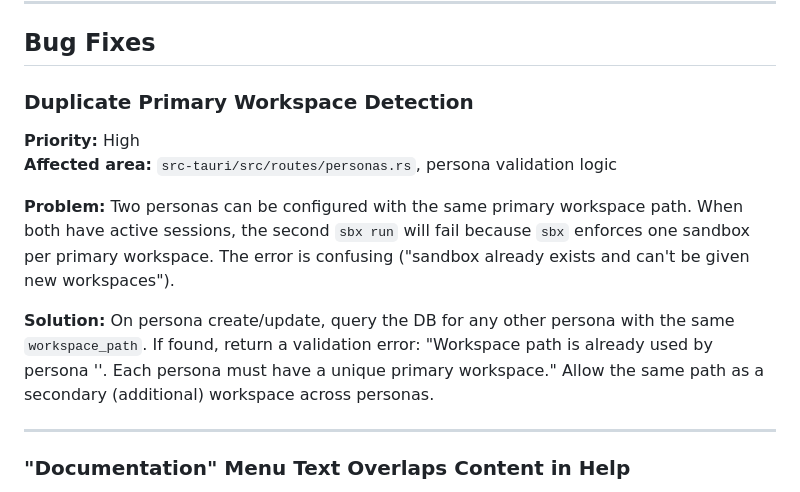
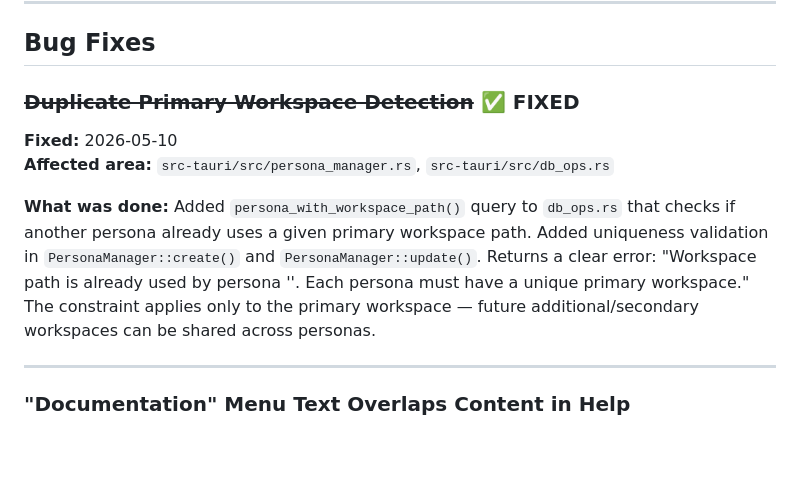
Before and after one commit to beachead-dev/beachead, a Markdown page: BACKLOG.md, the part around the change. GitHub-like rendering; blank space fills up the shorter version.

Commit message:
docs: mark duplicate workspace detection as fixed, update code reference

```diff
--- a/BACKLOG.md
+++ b/BACKLOG.md
@@ -6,14 +6,12 @@ Deferred improvements, bug fixes, and future features for implementation.
 
 ## Bug Fixes
 
-### Duplicate Primary Workspace Detection
+### ~~Duplicate Primary Workspace Detection~~ ✅ FIXED
 
-**Priority:** High
-**Affected area:** `src-tauri/src/routes/personas.rs`, persona validation logic
+**Fixed:** 2026-05-10
+**Affected area:** `src-tauri/src/persona_manager.rs`, `src-tauri/src/db_ops.rs`
 
-**Problem:** Two personas can be configured with the same primary workspace path. When both have active sessions, the second `sbx run` will fail because `sbx` enforces one sandbox per primary workspace. The error is confusing ("sandbox already exists and can't be given new workspaces").
-
-**Solution:** On persona create/update, query the DB for any other persona with the same `workspace_path`. If found, return a validation error: "Workspace path is already used by persona '<name>'. Each persona must have a unique primary workspace." Allow the same path as a secondary (additional) workspace across personas.
+**What was done:** Added `persona_with_workspace_path()` query to `db_ops.rs` that checks if another persona already uses a given primary workspace path. Added uniqueness validation in `PersonaManager::create()` and `PersonaManager::update()`. Returns a clear error: "Workspace path is already used by persona '<name>'. Each persona must have a unique primary workspace." The constraint applies only to the primary workspace — future additional/secondary workspaces can be shared across personas.
 
 ---
 
```
